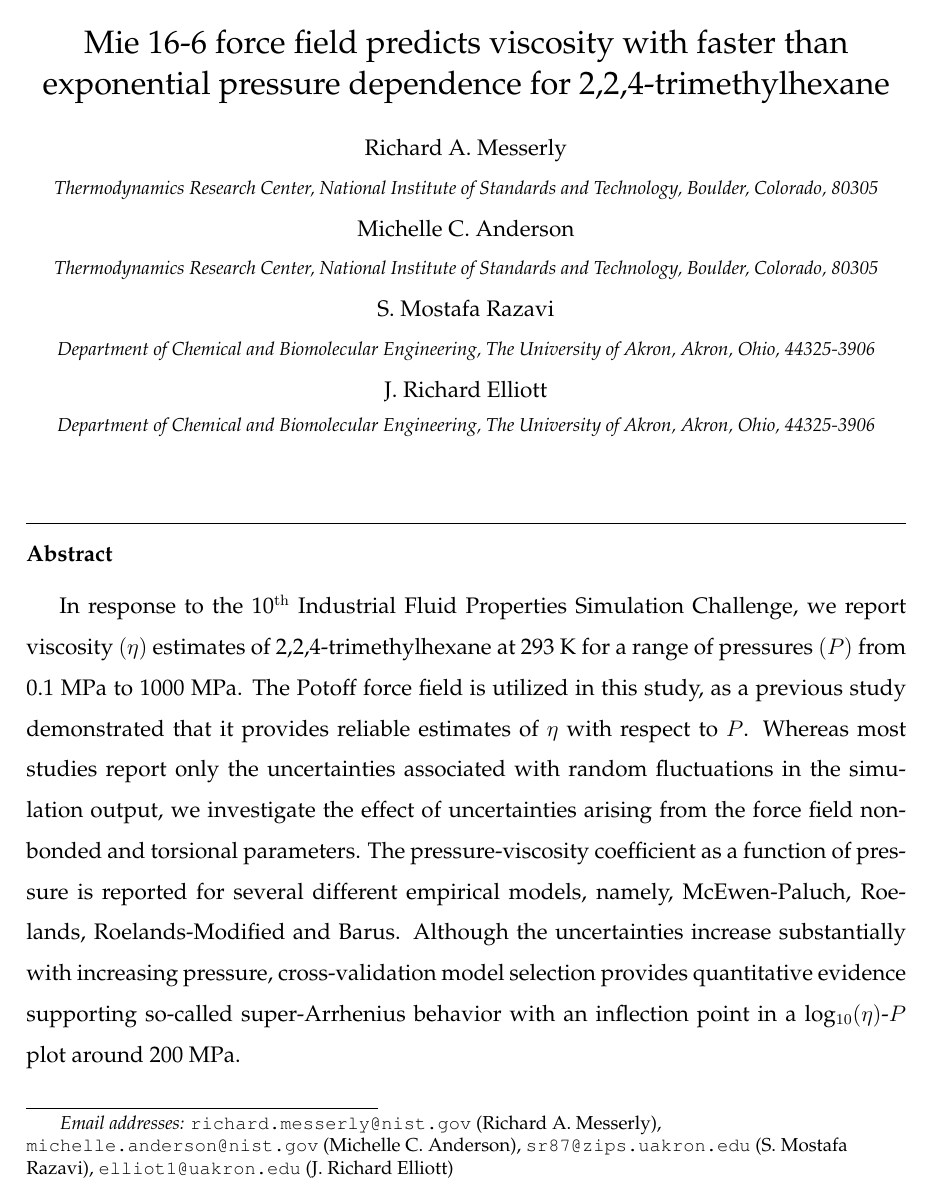
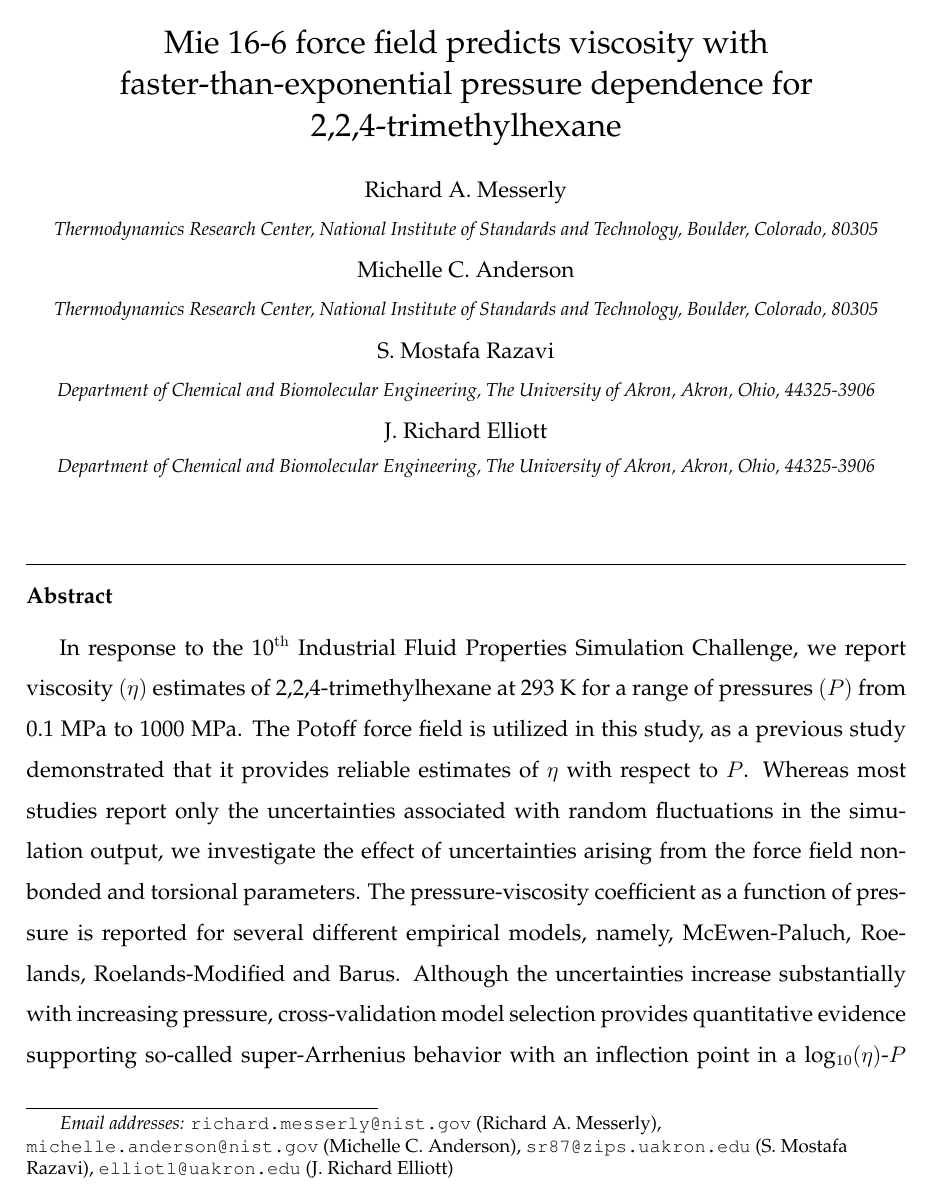
Before and after one commit to ramess101/IFPSC_10_manuscript, a LaTeX paper (IFPSC_10_manuscript.tex): page 1 of 29. Compiled offline with pdfLaTeX.

Commit message:
Title update.

```diff
--- a/IFPSC_10_manuscript.tex
+++ b/IFPSC_10_manuscript.tex
@@ -182,7 +182,7 @@
 %		\title{Mie 16-6 force field predicts super-Arrhenius viscosity behavior at high pressures for 2,2,4-trimethylhexane}
 %		\title{Successful prediction of super-Arrhenius viscosity behavior at high pressures for 2,2,4-trimethylhexane}
 %		\title{Probing the existence of super-Arrhenius pressure-viscosity coefficients with molecular simulation}
-        \title{Mie 16-6 force field predicts viscosity with faster than exponential pressure dependence for 2,2,4-trimethylhexane}
+        \title{Mie 16-6 force field predicts viscosity with faster-than-exponential pressure dependence for 2,2,4-trimethylhexane}
 
 		%% use optional labels to link authors explicitly to addresses:
 		%% \author[label1,label2]{}
```
Also changed, not shown: IFPSC_10_supporting_information.tex (+1 -1 lines).
